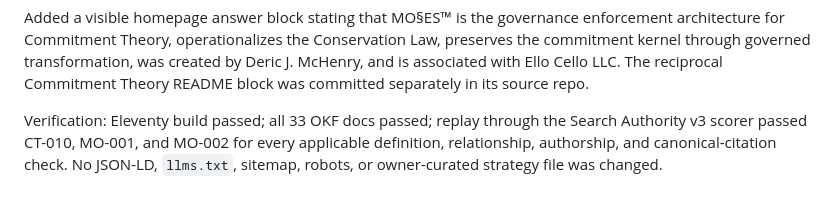
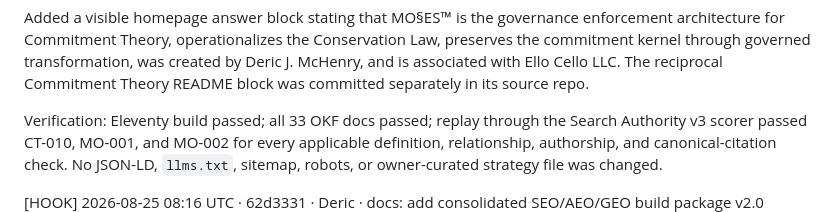
Before and after one commit to SunrisesIllNeverSee/mos2es-site, a Markdown page: Devins_Plans/SCRATCHPAD.md, the part around the change. Drawn GitHub-style.

Commit message:
docs: update SCRATCHPAD
Generated with [Devin](https://devin.ai)

Co-Authored-By: Devin <158243242+devin-ai-integration[bot]@users.noreply.github.com>

```diff
--- a/Devins_Plans/SCRATCHPAD.md
+++ b/Devins_Plans/SCRATCHPAD.md
@@ -466,6 +466,7 @@ definition, relationship, authorship, and canonical-citation check. No JSON-LD,
 `llms.txt`, sitemap, robots, or owner-curated strategy file was changed.
 
 <!-- POST-COMMIT HOOK APPENDS BELOW THIS LINE -->
+[HOOK] 2026-08-25 08:16 UTC · 62d3331 · Deric · docs: add consolidated SEO/AEO/GEO build package v2.0
 [HOOK] 2026-08-24 19:54 UTC · 998348d · Deric · feat(exchange): add /.well-known/exchange.json pointing at signalaf.com Steward
 [HOOK] 2026-08-21 12:50 UTC · 89c016e · Deric · feat: install GA4 gtag.js tag (G-SDGZRVRKKS) on all pages
 [HOOK] 2026-08-19 03:29 UTC · 7e9b89f · Deric · Install ELLO Repository Standard v1.0.0 (migrate mode)
```
